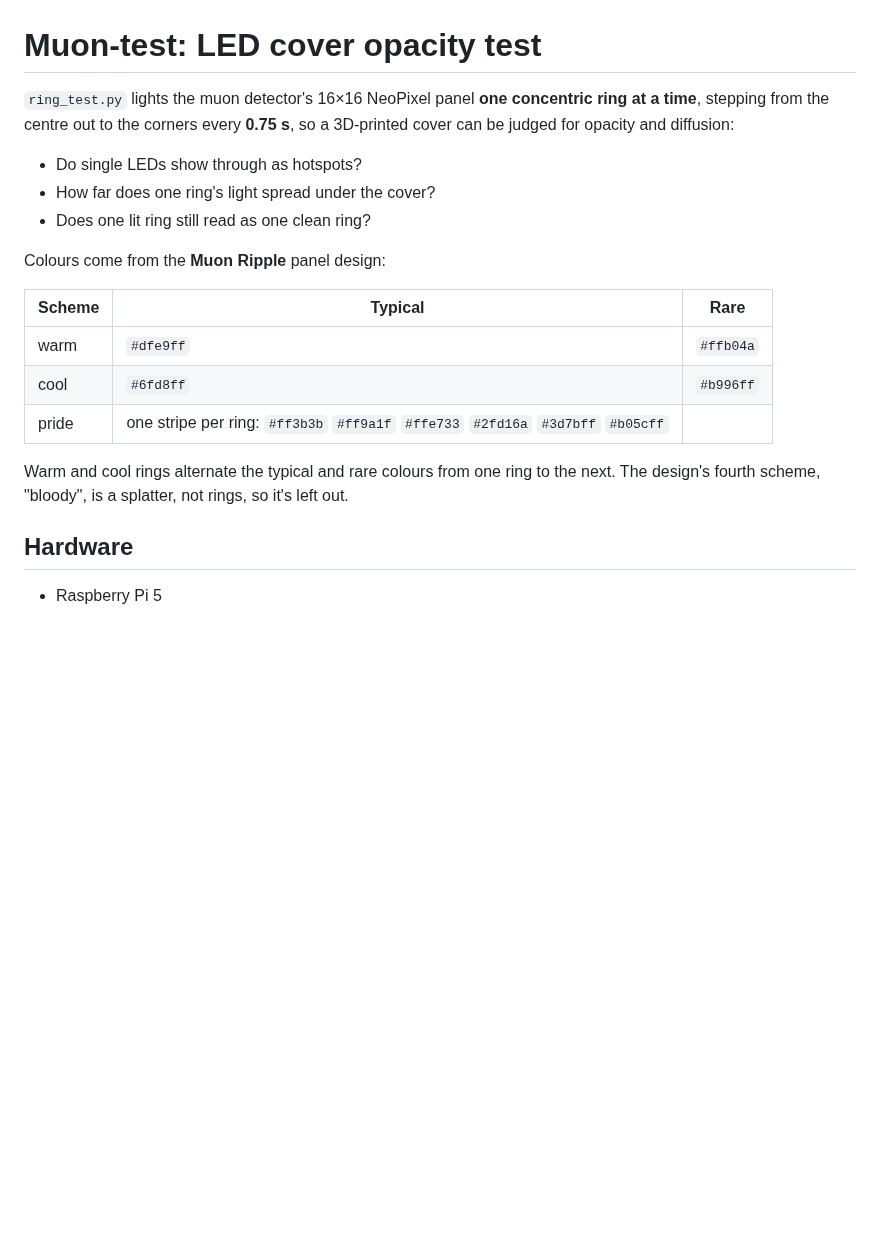
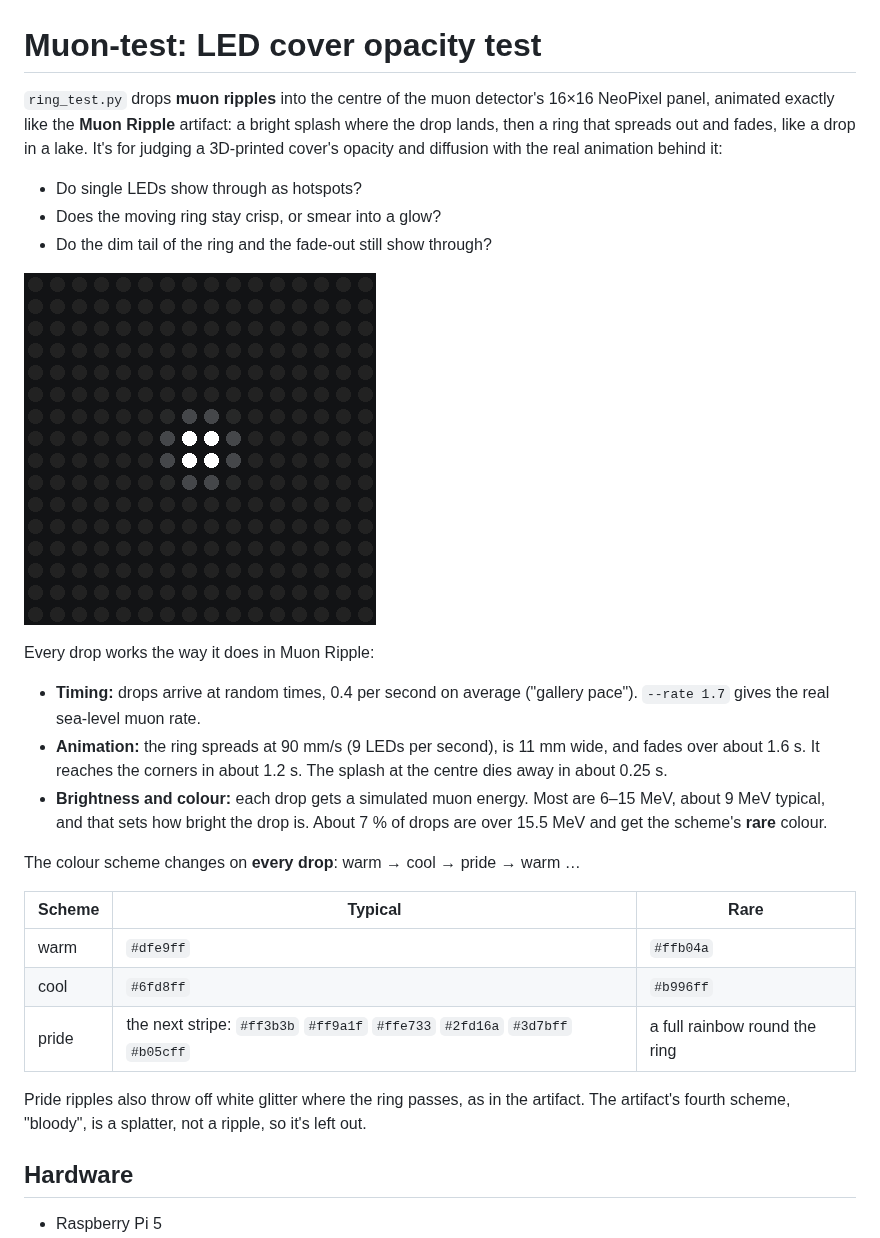
Before and after one commit to imthinkingbee/Muon-test, a Markdown page: README.md, the part around one of its changes. Rendered like a GitHub page; pictures changed too: docs/ripples.gif (added); blank space fills up the shorter version.

```diff
--- a/README.md
+++ b/README.md
@@ -1,23 +1,37 @@
 # Muon-test: LED cover opacity test
 
-`ring_test.py` lights the muon detector's 16×16 NeoPixel panel **one concentric ring at a
-time**, stepping from the centre out to the corners every **0.75 s**, so a 3D-printed cover
-can be judged for opacity and diffusion:
+`ring_test.py` drops **muon ripples** into the centre of the muon detector's 16×16 NeoPixel
+panel, animated exactly like the **Muon Ripple** artifact: a bright splash where the drop
+lands, then a ring that spreads out and fades, like a drop in a lake. It's for judging a
+3D-printed cover's opacity and diffusion with the real animation behind it:
 
 - Do single LEDs show through as hotspots?
-- How far does one ring's light spread under the cover?
-- Does one lit ring still read as one clean ring?
+- Does the moving ring stay crisp, or smear into a glow?
+- Do the dim tail of the ring and the fade-out still show through?
 
-Colours come from the **Muon Ripple** panel design:
+![ripples](docs/ripples.gif)
+
+Every drop works the way it does in Muon Ripple:
+
+- **Timing:** drops arrive at random times, 0.4 per second on average ("gallery pace").
+  `--rate 1.7` gives the real sea-level muon rate.
+- **Animation:** the ring spreads at 90 mm/s (9 LEDs per second), is 11 mm wide, and fades
+  over about 1.6 s. It reaches the corners in about 1.2 s. The splash at the centre dies away
+  in about 0.25 s.
+- **Brightness and colour:** each drop gets a simulated muon energy. Most are 6–15 MeV, about
+  9 MeV typical, and that sets how bright the drop is. About 7 % of drops are over 15.5 MeV
+  and get the scheme's **rare** colour.
+
+The colour scheme changes on **every drop**: warm → cool → pride → warm …
 
 | Scheme | Typical | Rare |
 |---|---|---|
 | warm | `#dfe9ff` | `#ffb04a` |
 | cool | `#6fd8ff` | `#b996ff` |
-| pride | one stripe per ring: `#ff3b3b` `#ff9a1f` `#ffe733` `#2fd16a` `#3d7bff` `#b05cff` | |
+| pride | the next stripe: `#ff3b3b` `#ff9a1f` `#ffe733` `#2fd16a` `#3d7bff` `#b05cff` | a full rainbow round the ring |
 
-Warm and cool rings alternate the typical and rare colours from one ring to the next. The
-design's fourth scheme, "bloody", is a splatter, not rings, so it's left out.
+Pride ripples also throw off white glitter where the ring passes, as in the artifact. The
+artifact's fourth scheme, "bloody", is a splatter, not a ripple, so it's left out.
 
 ## Hardware
 
```
Also changed, not shown: other parts of README.md (+27 -39 lines), 2 other files.
